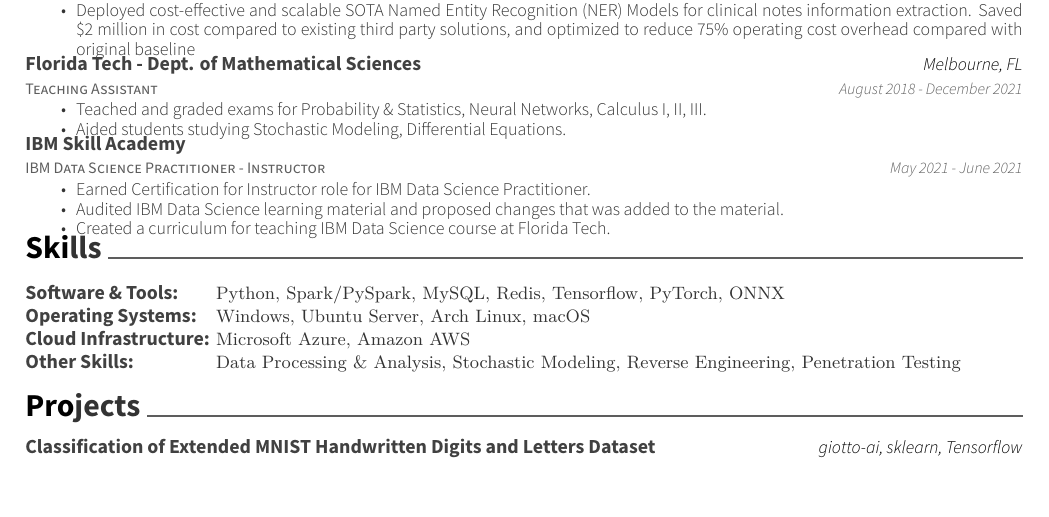
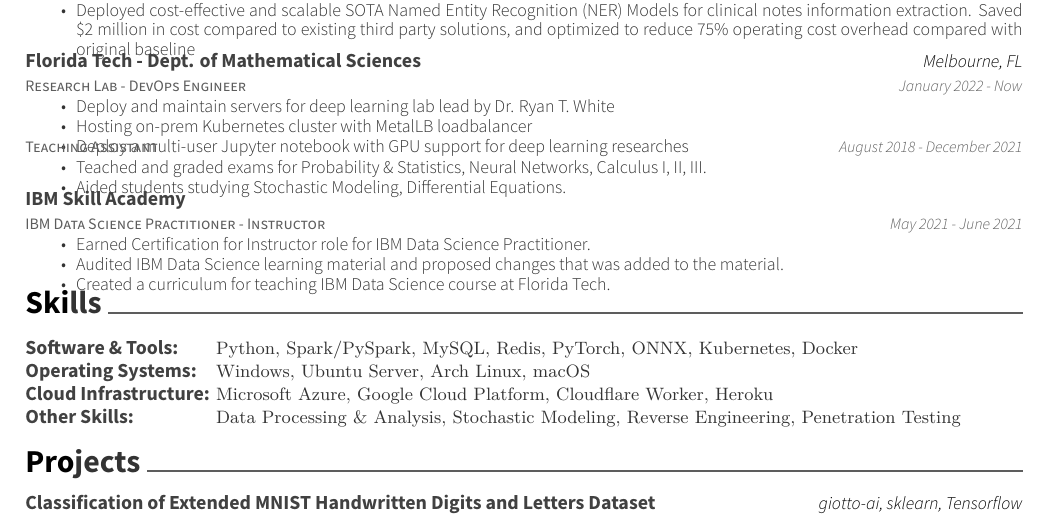
Before and after one commit to n0k0m3/resume, a LaTeX CV (resume.tex, which reads 3-Experience.tex, 4-Skills.tex): part of the page, cut so that both start at the same text, the shorter picture padded with empty space. Compiled offline with XeLaTeX.

Commit message:
Add devops skills

```diff
--- a/3-Experience.tex
+++ b/3-Experience.tex
@@ -19,15 +19,31 @@
 			% \item {}
 			% \item {Assisted team members and other co-workers on various Projects and Collaborative efforts.}
 		\end{cvitems}}
+	\vspace{-3mm}
+
+	\cventry
+	{Research Lab - DevOps Engineer}
+	{Florida Tech - Dept. of Mathematical Sciences}
+	{Melbourne, FL}
+	{January 2022 - Now}
+	{\begin{cvitems}
+			\item {Deploy and maintain servers for deep learning lab lead by Dr. Ryan T. White}
+			\item {Hosting on-prem Kubernetes cluster with MetalLB loadbalancer}
+			\item {Deploy a multi-user Jupyter notebook with GPU support for deep learning researches}
+		\end{cvitems}}
+	\vspace{-5mm}
+
 	\cventry
 	{Teaching Assistant}
-	{Florida Tech - Dept. of Mathematical Sciences}
-	{Melbourne, FL}
+	{}
+	{}
 	{August 2018 - December 2021}
 	{\begin{cvitems}
 			\item {Teached and graded exams for Probability \& Statistics, Neural Networks, Calculus I, II, III.}
 			\item {Aided students studying Stochastic Modeling, Differential Equations.}
 		\end{cvitems}}
+	\vspace{-3mm}
+
 	\cventry
 	{IBM Data Science Practitioner - Instructor}
 	{IBM Skill Academy}
--- a/4-Skills.tex
+++ b/4-Skills.tex
@@ -7,10 +7,10 @@
 	\cventry
 	{}
 	{\def\arraystretch{1.15}{\begin{tabular}{ l l }
-				Software \& Tools:    & {\skill{ Python, Spark/PySpark, MySQL, Redis, Tensorflow, PyTorch, ONNX}}                             \\
+				Software \& Tools:    & {\skill{ Python, Spark/PySpark, MySQL, Redis, PyTorch, ONNX, Kubernetes, Docker}}                     \\
 				Operating Systems:    & {\skill{ Windows, Ubuntu Server, Arch Linux, macOS}}                                                  \\
 				% Analytic \& Modelling:  & {\skill{ Data Processing, Data Analysis, Statistical Modeling, Stochastic Modeling}} \\
-				Cloud Infrastructure: & {\skill{ Microsoft Azure, Amazon AWS}}                                                                \\
+				Cloud Infrastructure: & {\skill{ Microsoft Azure, Google Cloud Platform, Cloudflare Worker, Heroku}}                                                                \\
 				Other Skills:         & {\skill{ Data Processing \& Analysis, Stochastic Modeling, Reverse Engineering, Penetration Testing}} \\
 			\end{tabular}}}
 	{}
```
